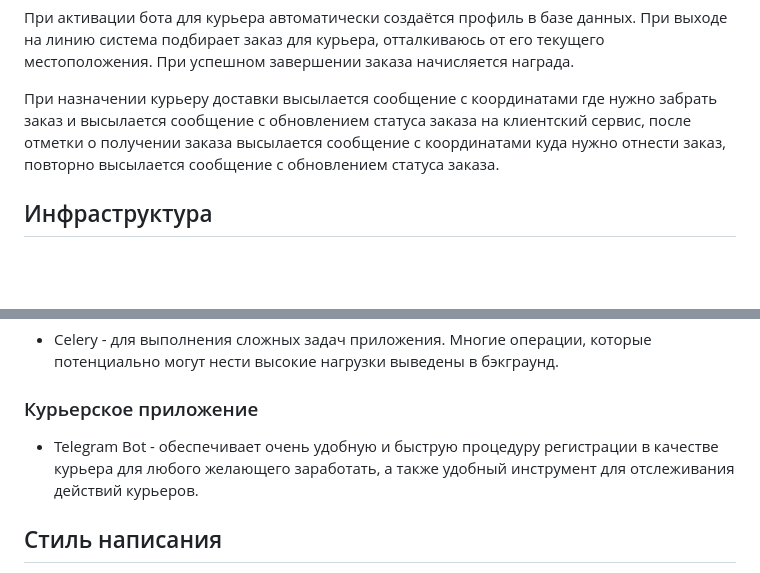
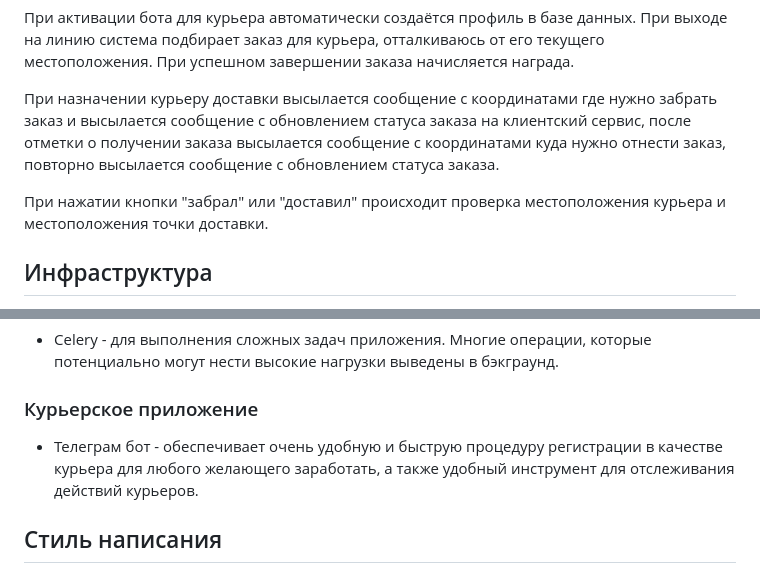
Before and after one commit to murekswork/drf_marketplace, a Markdown page: README.md, 2 parts joined by grey strips. Rendered like a GitHub page; blank space fills up the shorter version.

```diff
--- a/README.md
+++ b/README.md
@@ -60,6 +60,7 @@
 При назначении курьеру доставки высылается сообщение с координатами где нужно забрать заказ и высылается сообщение с обновлением статуса заказа на
 клиентский сервис, после отметки о получении заказа высылается сообщение с координатами куда нужно отнести заказ, повторно высылается сообщение с обновлением статуса заказа.
 
+При нажатии кнопки "забрал" или "доставил" происходит проверка местоположения курьера и местоположения точки доставки.
 
 ## Инфраструктура
 
@@ -83,7 +84,7 @@
 
 ### Курьерское приложение
 
-- Telegram Bot - обеспечивает очень удобную и быструю процедуру регистрации в качестве курьера для любого желающего заработать, а также
+- Телеграм бот - обеспечивает очень удобную и быструю процедуру регистрации в качестве курьера для любого желающего заработать, а также
 удобный инструмент для отслеживания действий курьеров.
 
 ## Стиль написания
```
